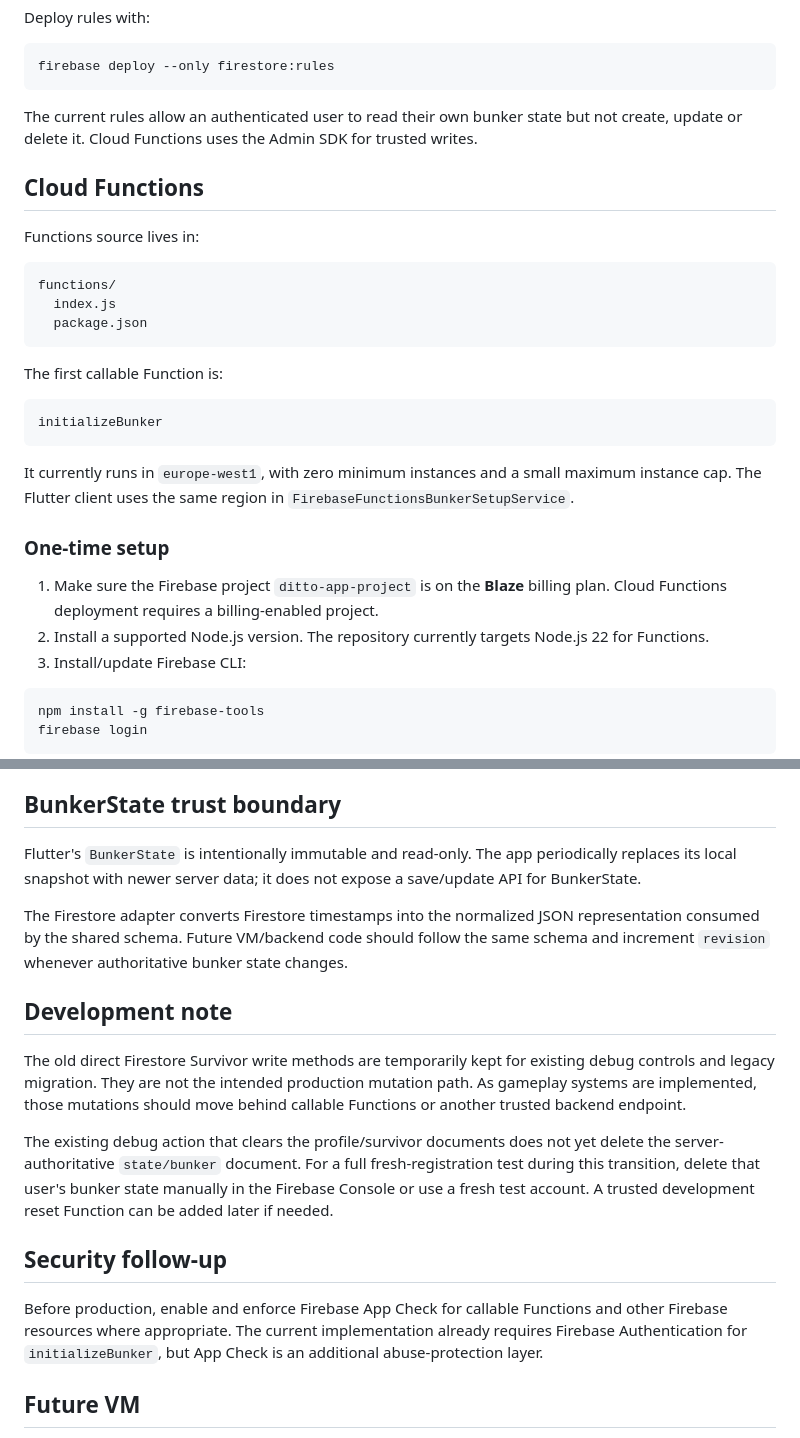
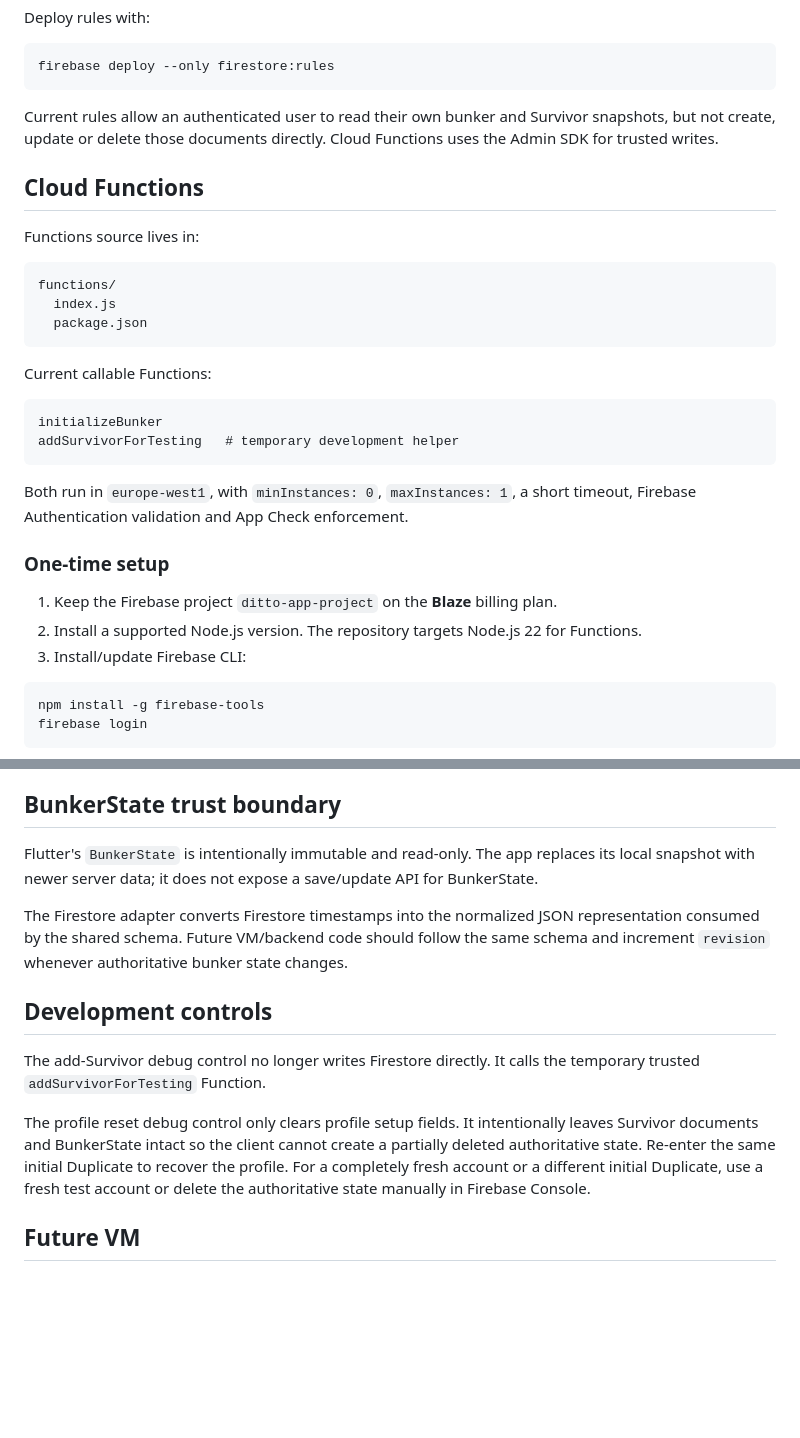
Before and after one commit to Costel0/DITTO, a Markdown page: FIREBASE_SETUP.md, 2 parts joined by grey strips. Drawn GitHub-style; blank space fills up the shorter version.

````diff
--- a/FIREBASE_SETUP.md
+++ b/FIREBASE_SETUP.md
@@ -78,7 +80,7 @@ Deploy rules with:
 firebase deploy --only firestore:rules
 ```
 
-The current rules allow an authenticated user to read their own bunker state but not create, update or delete it. Cloud Functions uses the Admin SDK for trusted writes.
+Current rules allow an authenticated user to read their own bunker and Survivor snapshots, but not create, update or delete those documents directly. Cloud Functions uses the Admin SDK for trusted writes.
 
 ## Cloud Functions
 
@@ -90,18 +92,19 @@ functions/
   package.json
 ```
 
-The first callable Function is:
+Current callable Functions:
 
 ```text
 initializeBunker
+addSurvivorForTesting   # temporary development helper
 ```
 
-It currently runs in `europe-west1`, with zero minimum instances and a small maximum instance cap. The Flutter client uses the same region in `FirebaseFunctionsBunkerSetupService`.
+Both run in `europe-west1`, with `minInstances: 0`, `maxInstances: 1`, a short timeout, Firebase Authentication validation and App Check enforcement.
 
 ### One-time setup
 
-1. Make sure the Firebase project `ditto-app-project` is on the **Blaze** billing plan. Cloud Functions deployment requires a billing-enabled project.
-2. Install a supported Node.js version. The repository currently targets Node.js 22 for Functions.
+1. Keep the Firebase project `ditto-app-project` on the **Blaze** billing plan.
+2. Install a supported Node.js version. The repository targets Node.js 22 for Functions.
 3. Install/update Firebase CLI:
 
 ```powershell
@@ -176,19 +204,15 @@ lib/core/firebase/firebase_options.dart
 
 ## BunkerState trust boundary
 
-Flutter's `BunkerState` is intentionally immutable and read-only. The app periodically replaces its local snapshot with newer server data; it does not expose a save/update API for BunkerState.
+Flutter's `BunkerState` is intentionally immutable and read-only. The app replaces its local snapshot with newer server data; it does not expose a save/update API for BunkerState.
 
 The Firestore adapter converts Firestore timestamps into the normalized JSON representation consumed by the shared schema. Future VM/backend code should follow the same schema and increment `revision` whenever authoritative bunker state changes.
 
-## Development note
+## Development controls
 
-The old direct Firestore Survivor write methods are temporarily kept for existing debug controls and legacy migration. They are not the intended production mutation path. As gameplay systems are implemented, those mutations should move behind callable Functions or another trusted backend endpoint.
+The add-Survivor debug control no longer writes Firestore directly. It calls the temporary trusted `addSurvivorForTesting` Function.
 
-The existing debug action that clears the profile/survivor documents does not yet delete the server-authoritative `state/bunker` document. For a full fresh-registration test during this transition, delete that user's bunker state manually in the Firebase Console or use a fresh test account. A trusted development reset Function can be added later if needed.
-
-## Security follow-up
-
-Before production, enable and enforce Firebase App Check for callable Functions and other Firebase resources where appropriate. The current implementation already requires Firebase Authentication for `initializeBunker`, but App Check is an additional abuse-protection layer.
+The profile reset debug control only clears profile setup fields. It intentionally leaves Survivor documents and BunkerState intact so the client cannot create a partially deleted authoritative state. Re-enter the same initial Duplicate to recover the profile. For a completely fresh account or a different initial Duplicate, use a fresh test account or delete the authoritative state manually in Firebase Console.
 
 ## Future VM
 
````
Also changed, not shown: other parts of FIREBASE_SETUP.md (+41 -14 lines).
